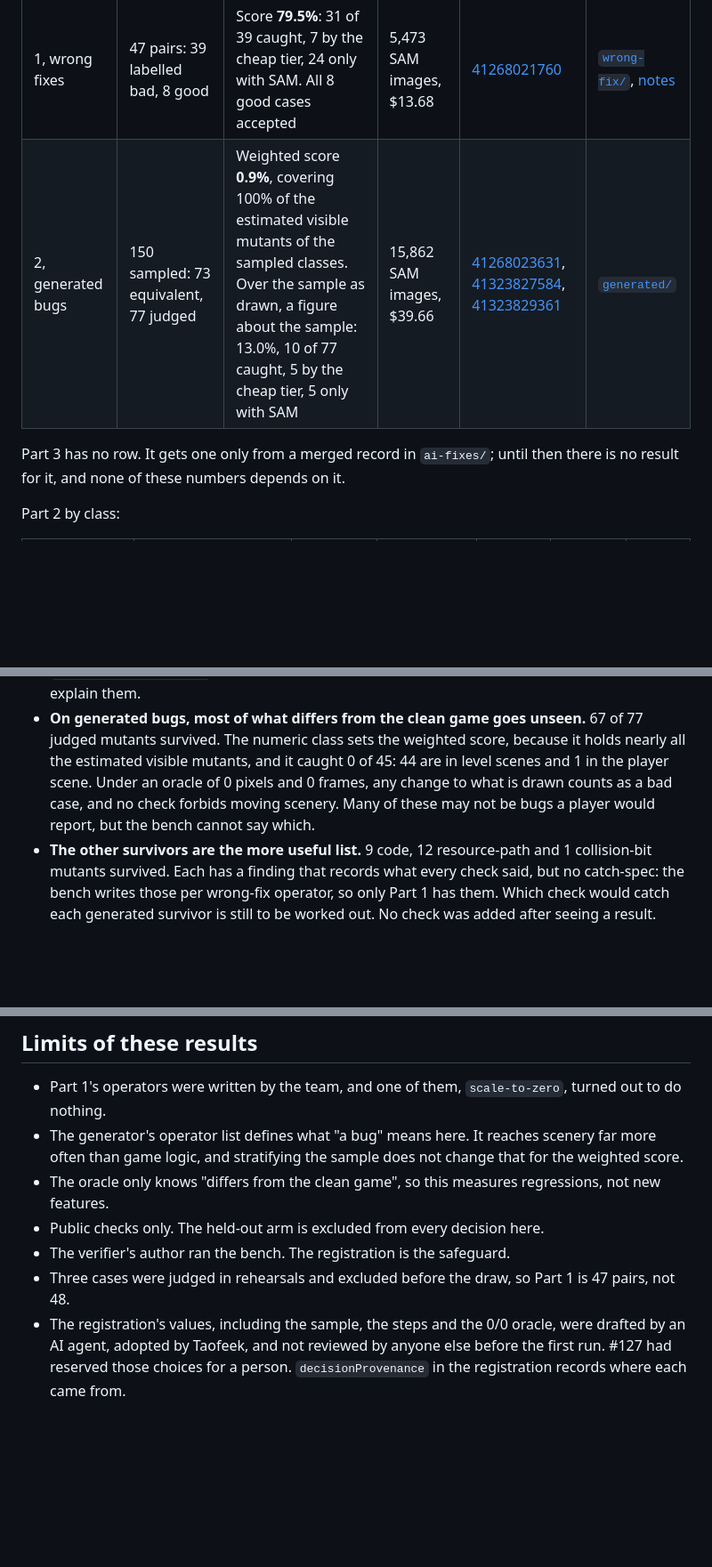
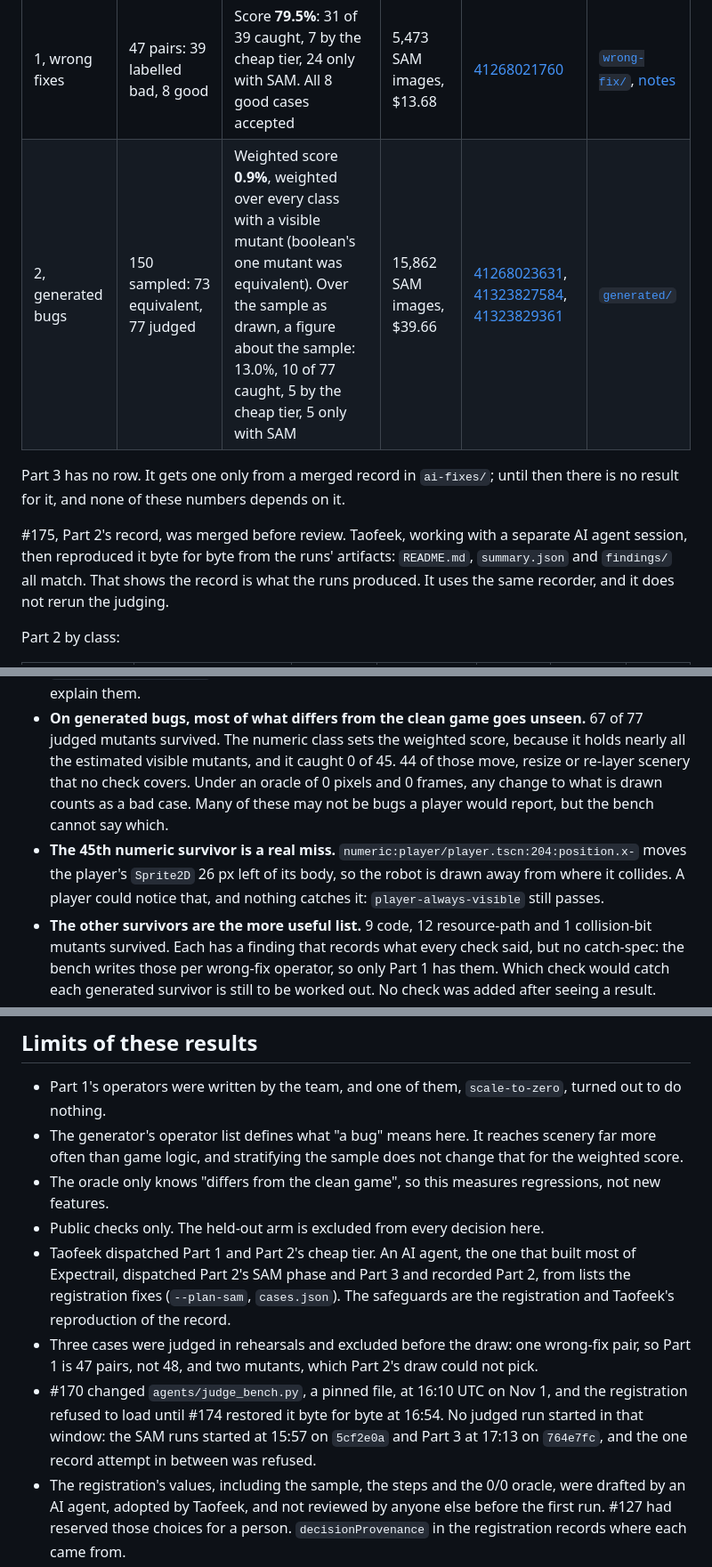
Before and after one commit to seanudeke/Expectrail, a Markdown page: bench/mutation/README.md, 3 parts joined by grey strips. Shown at 89% size. Rendered like a GitHub page; blank space fills up the shorter version.

Commit message:
Mutation bench write-up: review changes from #177 (#178)
Names the player sprite survivor as a real miss, says who ran what,
records the reproduction of #175 and the pin break, and fixes the
excluded-cases and coverage wording.

```diff
--- a/bench/mutation/README.md
+++ b/bench/mutation/README.md
@@ -31,10 +31,15 @@ runs' own artifacts and is not edited by hand. Public checks only.
 | Part | Cases | Result | Spend | Runs | Record |
 | --- | --- | --- | --- | --- | --- |
 | 1, wrong fixes | 47 pairs: 39 labelled bad, 8 good | Score **79.5%**: 31 of 39 caught, 7 by the cheap tier, 24 only with SAM. All 8 good cases accepted | 5,473 SAM images, $13.68 | [41268021760](https://github.com/seanudeke/Expectrail/actions/runs/41268021760) | [`wrong-fix/`](wrong-fix/README.md), [notes](wrong-fix/NOTES.md) |
-| 2, generated bugs | 150 sampled: 73 equivalent, 77 judged | Weighted score **0.9%**, covering 100% of the estimated visible mutants of the sampled classes. Over the sample as drawn, a figure about the sample: 13.0%, 10 of 77 caught, 5 by the cheap tier, 5 only with SAM | 15,862 SAM images, $39.66 | [41268023631](https://github.com/seanudeke/Expectrail/actions/runs/41268023631), [41323827584](https://github.com/seanudeke/Expectrail/actions/runs/41323827584), [41323829361](https://github.com/seanudeke/Expectrail/actions/runs/41323829361) | [`generated/`](generated/README.md) |
+| 2, generated bugs | 150 sampled: 73 equivalent, 77 judged | Weighted score **0.9%**, weighted over every class with a visible mutant (boolean's one mutant was equivalent). Over the sample as drawn, a figure about the sample: 13.0%, 10 of 77 caught, 5 by the cheap tier, 5 only with SAM | 15,862 SAM images, $39.66 | [41268023631](https://github.com/seanudeke/Expectrail/actions/runs/41268023631), [41323827584](https://github.com/seanudeke/Expectrail/actions/runs/41323827584), [41323829361](https://github.com/seanudeke/Expectrail/actions/runs/41323829361) | [`generated/`](generated/README.md) |
 
 Part 3 has no row. It gets one only from a merged record in `ai-fixes/`; until then there is no
 result for it, and none of these numbers depends on it.
+
+#175, Part 2's record, was merged before review. Taofeek, working with a separate AI agent session, then
+reproduced it byte for byte from the runs' artifacts: `README.md`, `summary.json` and `findings/` all
+match. That shows the record is what the runs produced. It uses the same recorder, and it does not
+rerun the judging.
 
 Part 2 by class:
 
@@ -54,9 +59,12 @@ What these numbers say:
   scale. They stay in the score as registered, and [the notes](wrong-fix/NOTES.md) explain them.
 - **On generated bugs, most of what differs from the clean game goes unseen.** 67 of 77 judged mutants
   survived. The numeric class sets the weighted score, because it holds nearly all the estimated
-  visible mutants, and it caught 0 of 45: 44 are in level scenes and 1 in the player scene. Under an oracle of
-  0 pixels and 0 frames, any change to what is drawn counts as a bad case, and no check forbids moving
-  scenery. Many of these may not be bugs a player would report, but the bench cannot say which.
+  visible mutants, and it caught 0 of 45. 44 of those move, resize or re-layer scenery that no check
+  covers. Under an oracle of 0 pixels and 0 frames, any change to what is drawn counts as a bad case.
+  Many of these may not be bugs a player would report, but the bench cannot say which.
+- **The 45th numeric survivor is a real miss.** `numeric:player/player.tscn:204:position.x-` moves the
+  player's `Sprite2D` 26 px left of its body, so the robot is drawn away from where it collides. A
+  player could notice that, and nothing catches it: `player-always-visible` still passes.
 - **The other survivors are the more useful list.** 9 code, 12 resource-path and 1 collision-bit
   mutants survived. Each has a finding that records what every check said, but no catch-spec: the
   bench writes those per wrong-fix operator, so only Part 1 has them. Which check would catch each
@@ -75,8 +83,16 @@ What these numbers say:
   than game logic, and stratifying the sample does not change that for the weighted score.
 - The oracle only knows "differs from the clean game", so this measures regressions, not new features.
 - Public checks only. The held-out arm is excluded from every decision here.
-- The verifier's author ran the bench. The registration is the safeguard.
-- Three cases were judged in rehearsals and excluded before the draw, so Part 1 is 47 pairs, not 48.
+- Taofeek dispatched Part 1 and Part 2's cheap tier. An AI agent, the one that built most of
+  Expectrail, dispatched Part 2's SAM phase and Part 3 and recorded Part 2, from lists the registration
+  fixes (`--plan-sam`, `cases.json`). The safeguards are the registration and Taofeek's reproduction
+  of the record.
+- Three cases were judged in rehearsals and excluded before the draw: one wrong-fix pair, so Part 1 is
+  47 pairs, not 48, and two mutants, which Part 2's draw could not pick.
+- #170 changed `agents/judge_bench.py`, a pinned file, at 16:10 UTC on Nov 1, and the registration
+  refused to load until #174 restored it byte for byte at 16:54. No judged run started in that window:
+  the SAM runs started at 15:57 on `5cf2e0a` and Part 3 at 17:13 on `764e7fc`, and the one record
+  attempt in between was refused.
 - The registration's values, including the sample, the steps and the 0/0 oracle, were drafted by an AI
   agent, adopted by Taofeek, and not reviewed by anyone else before the first run. #127 had reserved
   those choices for a person. `decisionProvenance` in the registration records where each came from.
```
Also changed, not shown: README.md (+4 -3 lines).
